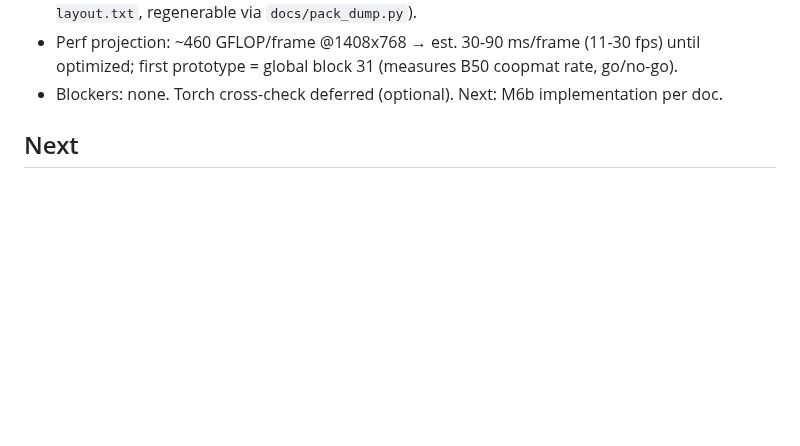
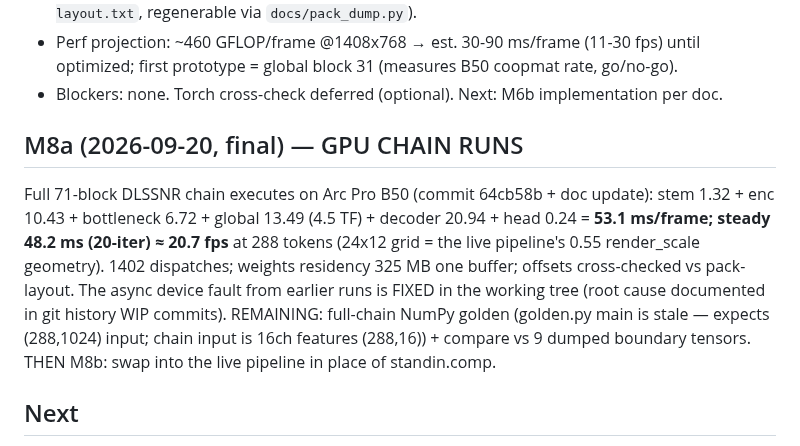
Before and after one commit to geladons/DLSS5_INTEL, a Markdown page: PROGRESS.md, the part around the change. GitHub-like rendering; blank space fills up the shorter version.

Commit message:
m8a: FULL 71-BLOCK CHAIN RUNS on Arc B50 - 53ms/frame steady 48ms (~21fps); golden compare pending

```diff
--- a/PROGRESS.md
+++ b/PROGRESS.md
@@ -92,6 +92,20 @@ Vulkan runtime + wire the real graph in place of the M3 stand-in block.
 - Perf projection: ~460 GFLOP/frame @1408x768 → est. 30-90 ms/frame (11-30 fps) until
   optimized; first prototype = global block 31 (measures B50 coopmat rate, go/no-go).
 - Blockers: none. Torch cross-check deferred (optional). Next: M6b implementation per doc.
+
+## M8a (2026-09-20, final) — GPU CHAIN RUNS
+
+Full 71-block DLSSNR chain executes on Arc Pro B50 (commit 64cb58b + doc
+update): stem 1.32 + enc 10.43 + bottleneck 6.72 + global 13.49 (4.5 TF) +
+decoder 20.94 + head 0.24 = **53.1 ms/frame; steady 48.2 ms (20-iter) ≈ 20.7
+fps** at 288 tokens (24x12 grid = the live pipeline's 0.55 render_scale
+geometry). 1402 dispatches; weights residency 325 MB one buffer; offsets
+cross-checked vs pack-layout. The async device fault from earlier runs is
+FIXED in the working tree (root cause documented in git history WIP commits).
+REMAINING: full-chain NumPy golden (golden.py main is stale — expects
+(288,1024) input; chain input is 16ch features (288,16)) + compare vs 9
+dumped boundary tensors. THEN M8b: swap into the live pipeline in place of
+standin.comp.
 
 ## Next
 
```
Also changed, not shown: docs/m8-full-chain.md (+17 -8 lines).
